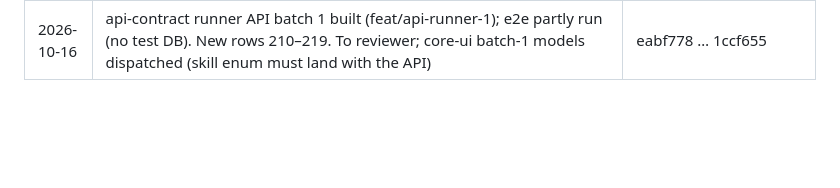
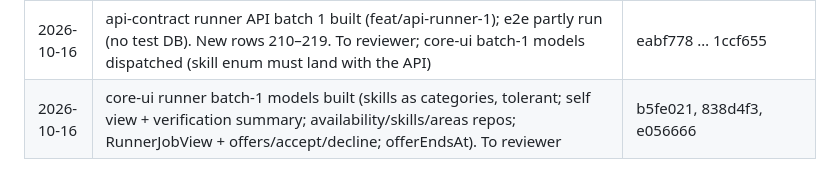
Before and after one commit to sanzio-br/nitume, a Markdown page: docs/agent-sync/BOARD.md, the part around one of its changes. Drawn GitHub-style; blank space fills up the shorter version.

Commit message:
docs(board): core runner batch-1 built

```diff
--- a/docs/agent-sync/BOARD.md
+++ b/docs/agent-sync/BOARD.md
@@ -586,3 +586,4 @@ All 17 existing customer specs + shell updated with owner answers on docs/custom
 | 2026-10-16 | core-ui: per-side ID grouping (d5349d9, core 393) → reviewer. New row 209 (combined National ID status) | d5349d9 |
 | 2026-10-16 | reviewer: feat/core-id-side READY → merged into main (a24db2a) | a24db2a |
 | 2026-10-16 | api-contract runner API batch 1 built (feat/api-runner-1); e2e partly run (no test DB). New rows 210–219. To reviewer; core-ui batch-1 models dispatched (skill enum must land with the API) | eabf778 … 1ccf655 |
+| 2026-10-16 | core-ui runner batch-1 models built (skills as categories, tolerant; self view + verification summary; availability/skills/areas repos; RunnerJobView + offers/accept/decline; offerEndsAt). To reviewer | b5fe021, 838d4f3, e056666 |
```
Also changed, not shown: other parts of docs/agent-sync/BOARD.md (+1 -1 lines).
